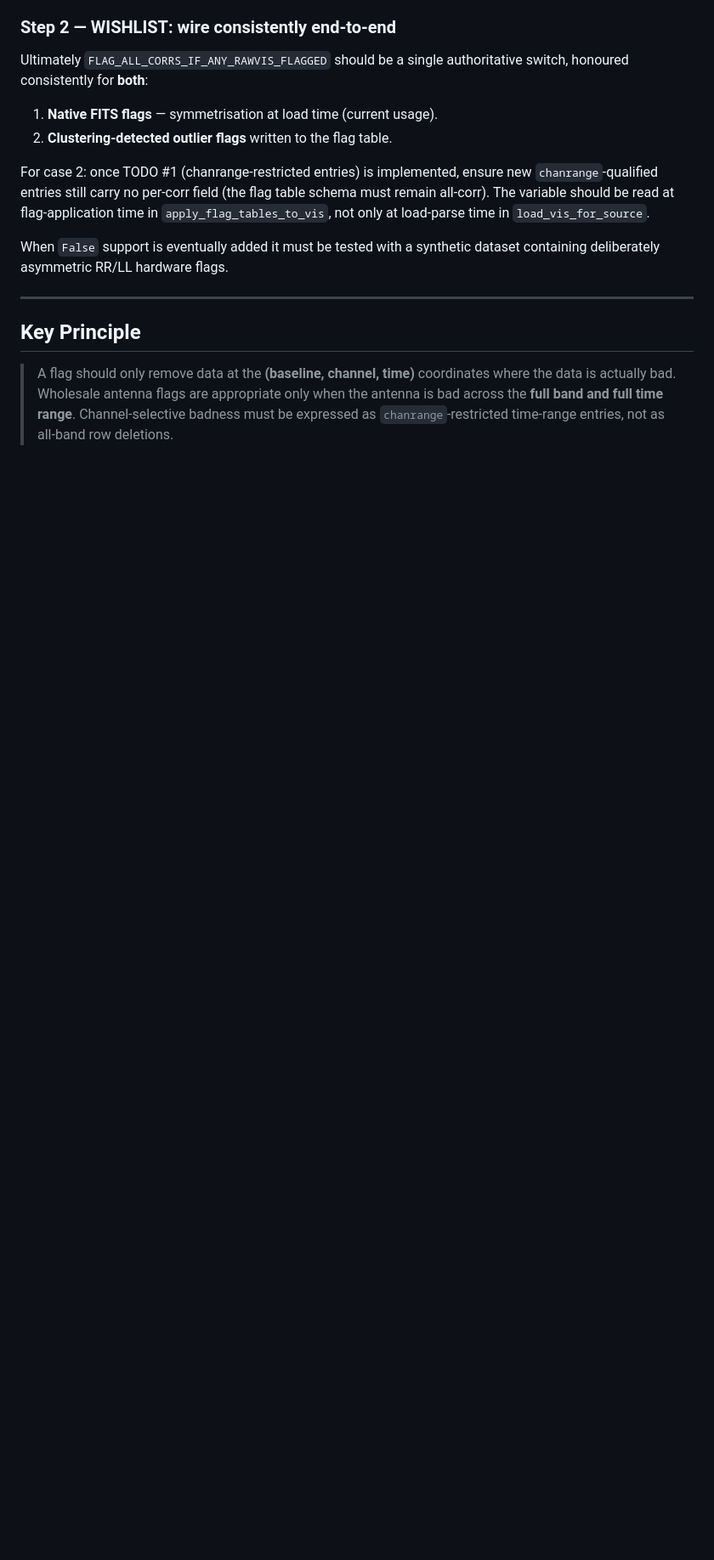
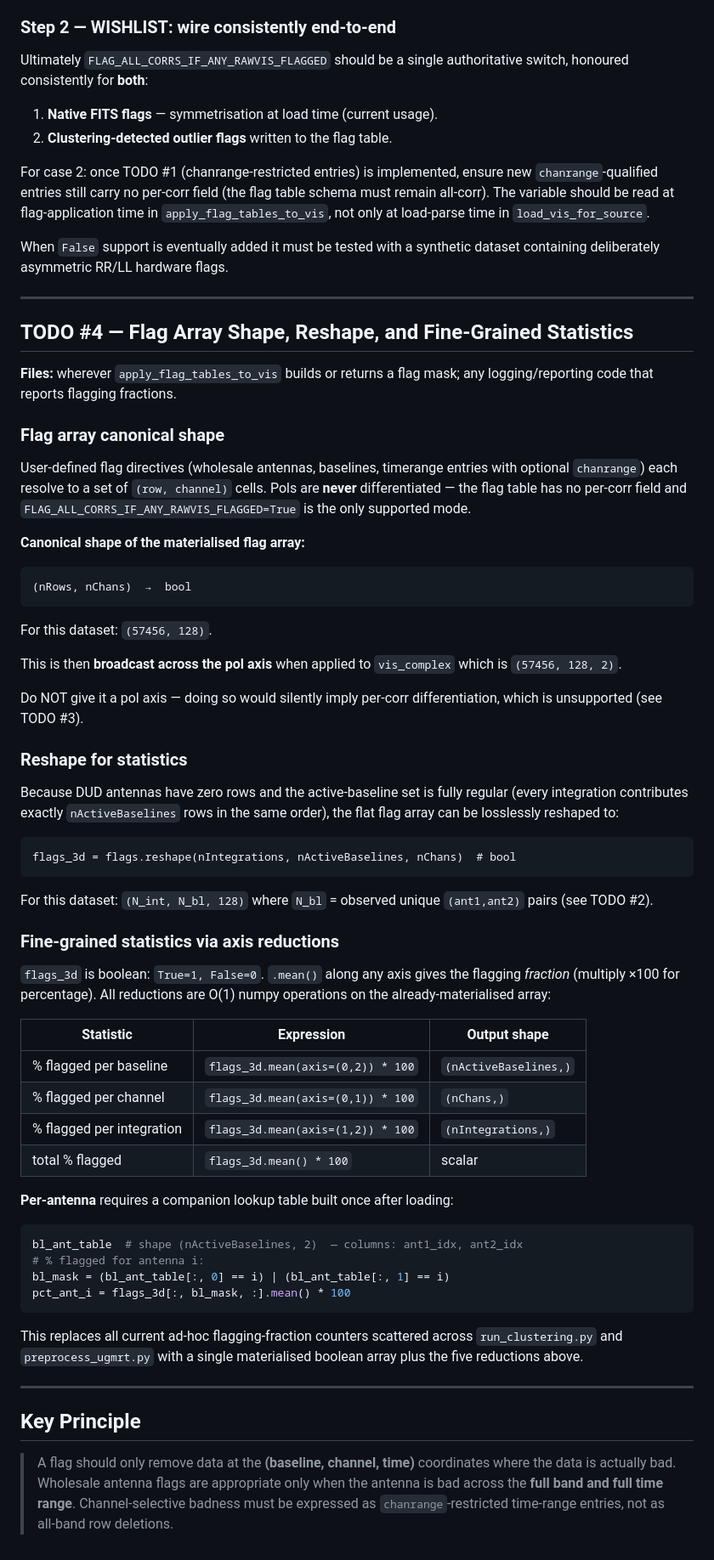
Before and after one commit to wasimraja81/gmrt_analysis, a Markdown page: FLAGGING_DESIGN_NOTES.md, the part around one of its changes. Shown at 85% size. Rendered like a GitHub page; blank space fills up the shorter version.

Commit message:
docs: add TODO #4 — flag array shape (nRows,nChans), 3D reshape, fine-grained statistics

````diff
--- a/FLAGGING_DESIGN_NOTES.md
+++ b/FLAGGING_DESIGN_NOTES.md
@@ -155,6 +217,70 @@ dataset containing deliberately asymmetric RR/LL hardware flags.
 
 ---
 
+## TODO #4 — Flag Array Shape, Reshape, and Fine-Grained Statistics
+
+**Files:** wherever `apply_flag_tables_to_vis` builds or returns a flag mask;
+any logging/reporting code that reports flagging fractions.
+
+### Flag array canonical shape
+
+User-defined flag directives (wholesale antennas, baselines, timerange entries
+with optional `chanrange`) each resolve to a set of `(row, channel)` cells.
+Pols are **never** differentiated — the flag table has no per-corr field and
+`FLAG_ALL_CORRS_IF_ANY_RAWVIS_FLAGGED=True` is the only supported mode.
+
+**Canonical shape of the materialised flag array:**
+```
+(nRows, nChans)  →  bool
+```
+For this dataset: `(57456, 128)`.
+
+This is then **broadcast across the pol axis** when applied to
+`vis_complex` which is `(57456, 128, 2)`.
+
+Do NOT give it a pol axis — doing so would silently imply per-corr
+differentiation, which is unsupported (see TODO #3).
+
+### Reshape for statistics
+
+Because DUD antennas have zero rows and the active-baseline set is fully
+regular (every integration contributes exactly `nActiveBaselines` rows in
+the same order), the flat flag array can be losslessly reshaped to:
+
+```
+flags_3d = flags.reshape(nIntegrations, nActiveBaselines, nChans)  # bool
+```
+
+For this dataset: `(N_int, N_bl, 128)` where `N_bl` = observed unique
+`(ant1,ant2)` pairs (see TODO #2).
+
+### Fine-grained statistics via axis reductions
+
+`flags_3d` is boolean: `True=1, False=0`. `.mean()` along any axis gives
+the flagging *fraction* (multiply ×100 for percentage). All reductions are
+O(1) numpy operations on the already-materialised array:
+
+| Statistic | Expression | Output shape |
+|---|---|---|
+| % flagged per baseline | `flags_3d.mean(axis=(0,2)) * 100` | `(nActiveBaselines,)` |
+| % flagged per channel | `flags_3d.mean(axis=(0,1)) * 100` | `(nChans,)` |
+| % flagged per integration | `flags_3d.mean(axis=(1,2)) * 100` | `(nIntegrations,)` |
+| total % flagged | `flags_3d.mean() * 100` | scalar |
+
+**Per-antenna** requires a companion lookup table built once after loading:
+```python
+bl_ant_table  # shape (nActiveBaselines, 2)  — columns: ant1_idx, ant2_idx
+# % flagged for antenna i:
+bl_mask = (bl_ant_table[:, 0] == i) | (bl_ant_table[:, 1] == i)
+pct_ant_i = flags_3d[:, bl_mask, :].mean() * 100
+```
+
+This replaces all current ad-hoc flagging-fraction counters scattered across
+`run_clustering.py` and `preprocess_ugmrt.py` with a single materialised
+boolean array plus the five reductions above.
+
+---
+
 ## Key Principle
 
 > A flag should only remove data at the **(baseline, channel, time)** coordinates
````
Also changed, not shown: other parts of FLAGGING_DESIGN_NOTES.md (+62 -0 lines).
